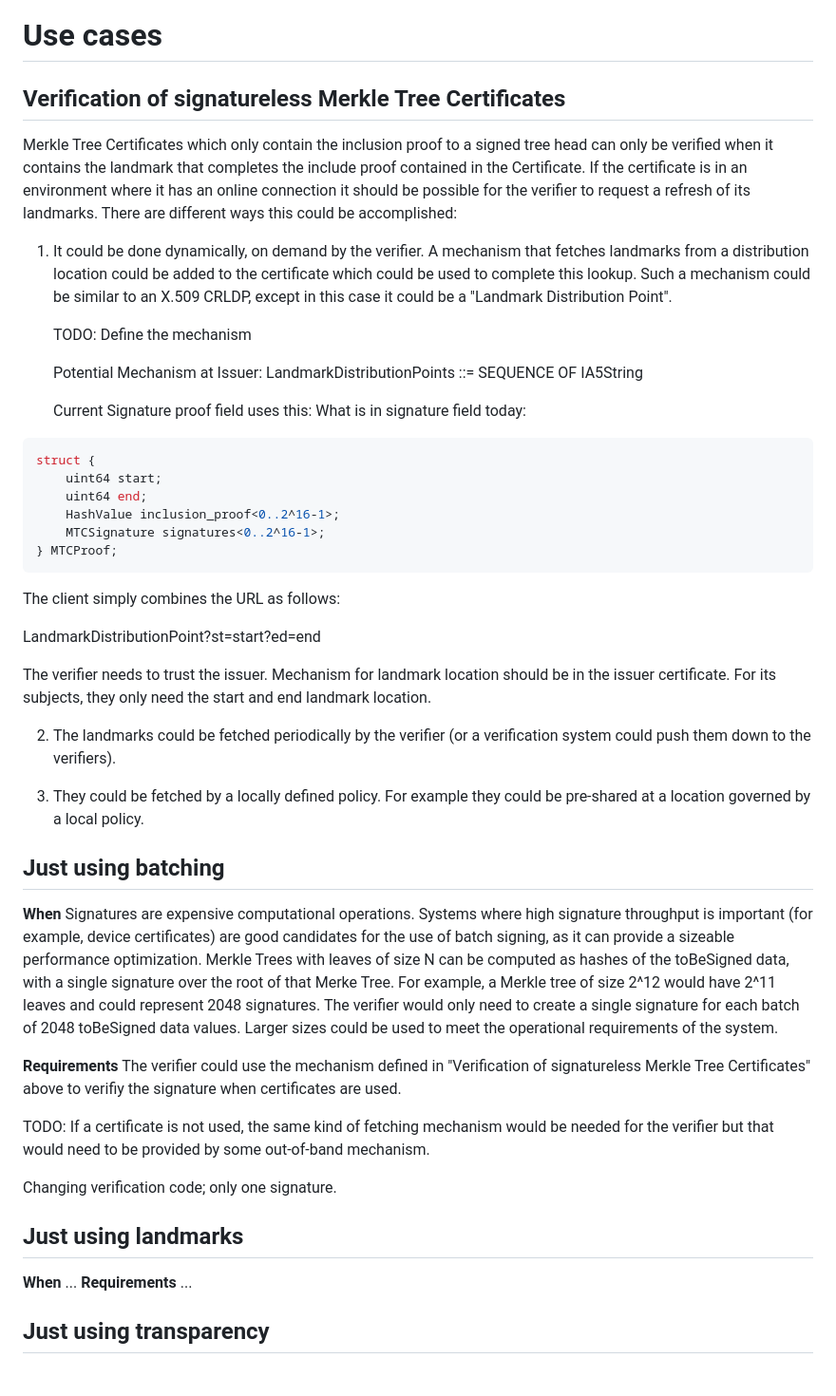
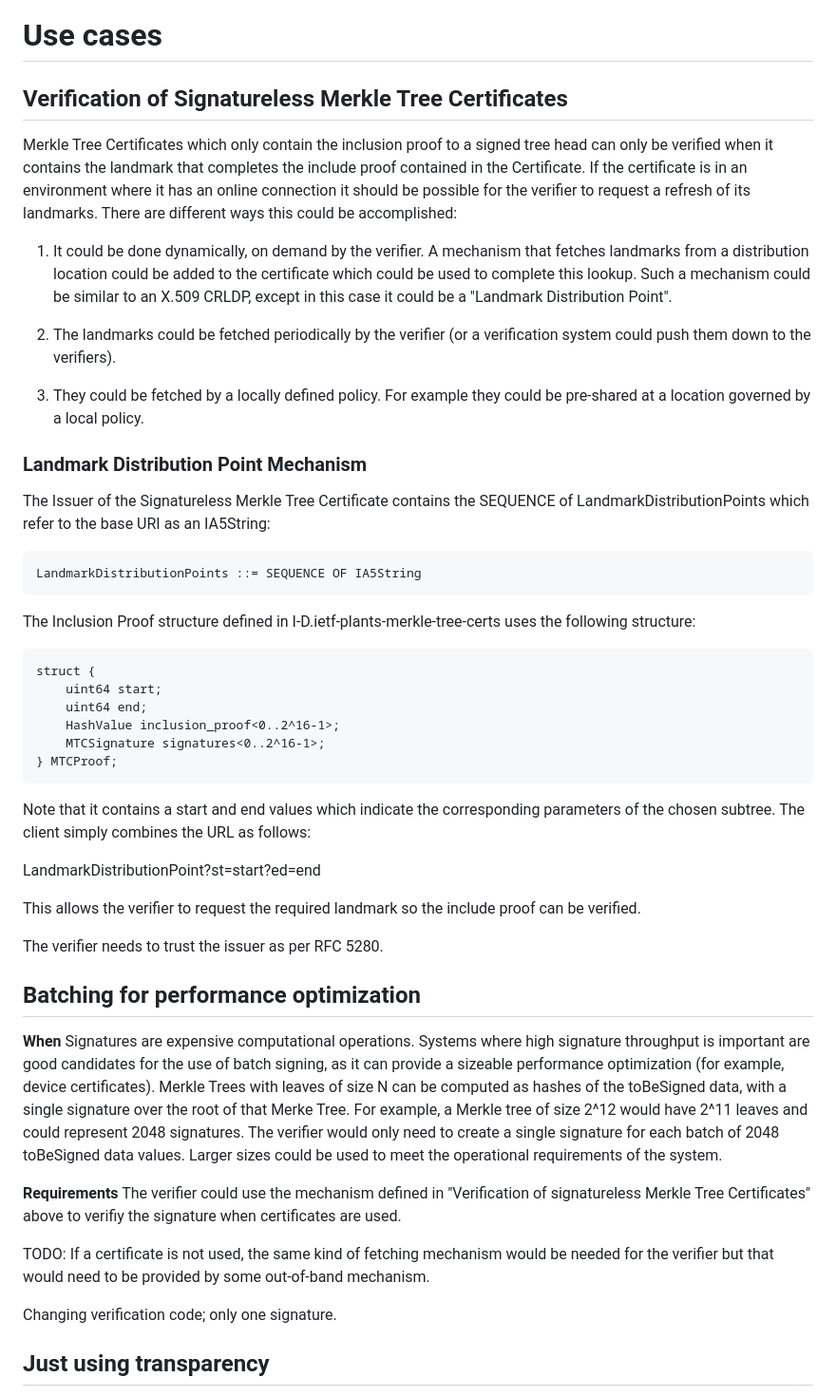
Before and after one commit to johngray-dev/draft-gray-plants-mtc-deploy-use-cases, a Markdown page: draft-gray-plants-mtc-deploy-use-cases.md, the part around the change. Shown at 95% size. GitHub-like rendering.

````diff
--- a/draft-gray-plants-mtc-deploy-use-cases.md
+++ b/draft-gray-plants-mtc-deploy-use-cases.md
@@ -130,8 +130,7 @@ the landmark-relative certificate that leaves out the signatures.
 
 # Use cases
 
-
-## Verification of signatureless Merkle Tree Certificates
+## Verification of Signatureless Merkle Tree Certificates
 
 Merkle Tree Certificates which only contain the inclusion proof
 to a signed tree head can only be verified when it contains the landmark
@@ -146,44 +145,53 @@ landmarks.   There are different ways this could be accomplished:
    mechanism could be similar to an X.509 CRLDP, except in this case it
    could be a "Landmark Distribution Point".
 
-   TODO:   Define the mechanism
+2. The landmarks could be fetched periodically by the verifier (or a
+   verification system could push them down to the verifiers).
 
-   Potential Mechanism at Issuer:
-   LandmarkDistributionPoints ::= SEQUENCE OF IA5String
+3. They could be fetched by a locally defined policy.  For example they
+   could be pre-shared at a location governed by a local policy.
 
-   Current Signature proof field uses this:
-   What is in signature field today:
 
-```c
+### Landmark Distribution Point Mechanism
+
+The Issuer of the Signatureless Merkle Tree Certificate contains the
+   SEQUENCE of LandmarkDistributionPoints which refer to the base URI
+   as an IA5String:
+
+~~~
+LandmarkDistributionPoints ::= SEQUENCE OF IA5String
+~~~
+
+   The Inclusion Proof structure defined in I-D.ietf-plants-merkle-tree-certs
+   uses the following structure:
+
+~~~
 struct {
     uint64 start;
     uint64 end;
     HashValue inclusion_proof<0..2^16-1>;
     MTCSignature signatures<0..2^16-1>;
 } MTCProof;
-```
+~~~
 
-   The client simply combines the URL as follows:
+   Note that it contains a start and end values which indicate
+   the corresponding parameters of the chosen subtree.  The client simply
+   combines the URL as follows:
 
    LandmarkDistributionPoint?st=start?ed=end
 
-   The verifier needs to trust the issuer. Mechanism for landmark location
-   should be in the issuer certificate.  For its subjects, they only need
-   the start and end landmark location.
+   This allows the verifier to request the required landmark so the
+   include proof can be verified.
 
-2. The landmarks could be fetched periodically by the verifier (or a
-   verification system could push them down to the verifiers).
+   The verifier needs to trust the issuer as per RFC 5280.
 
-3. They could be fetched by a locally defined policy.  For example they
-   could be pre-shared at a location governed by a local policy.
-
-## Just using batching
+## Batching for performance optimization
 
 **When**
 Signatures are expensive computational operations.  Systems where
-high signature throughput is important (for example, device certificates)
-are good candidates for the use of batch signing, as it can provide a
-sizeable performance optimization.  Merkle Trees with leaves of size N
+high signature throughput is important are good candidates for the use
+of batch signing, as it can provide a sizeable performance optimization
+(for example, device certificates).  Merkle Trees with leaves of size N
 can be computed as hashes of the toBeSigned data, with a single signature
 over the root of that Merke Tree.  For example, a Merkle tree of size
 2^12 would have 2^11 leaves and could represent 2048 signatures.  The
@@ -201,11 +209,6 @@ would be needed for the verifier but that would need to be provided by
 some out-of-band mechanism.
 
 Changing verification code; only one signature.
-
-## Just using landmarks
-
-**When** ...
-**Requirements** ...
 
 ## Just using transparency
 - Track mis-issued certificates in your private key
````
